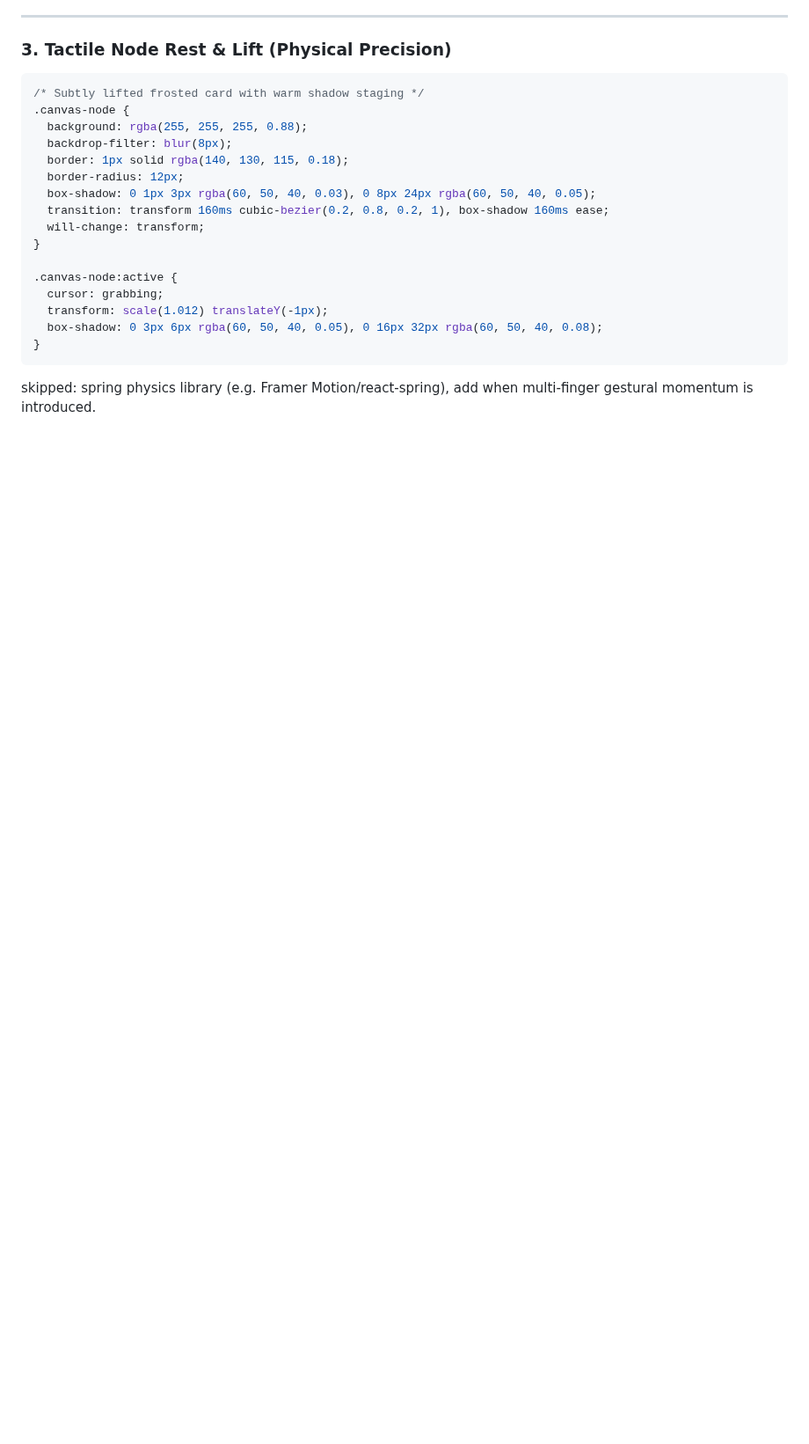
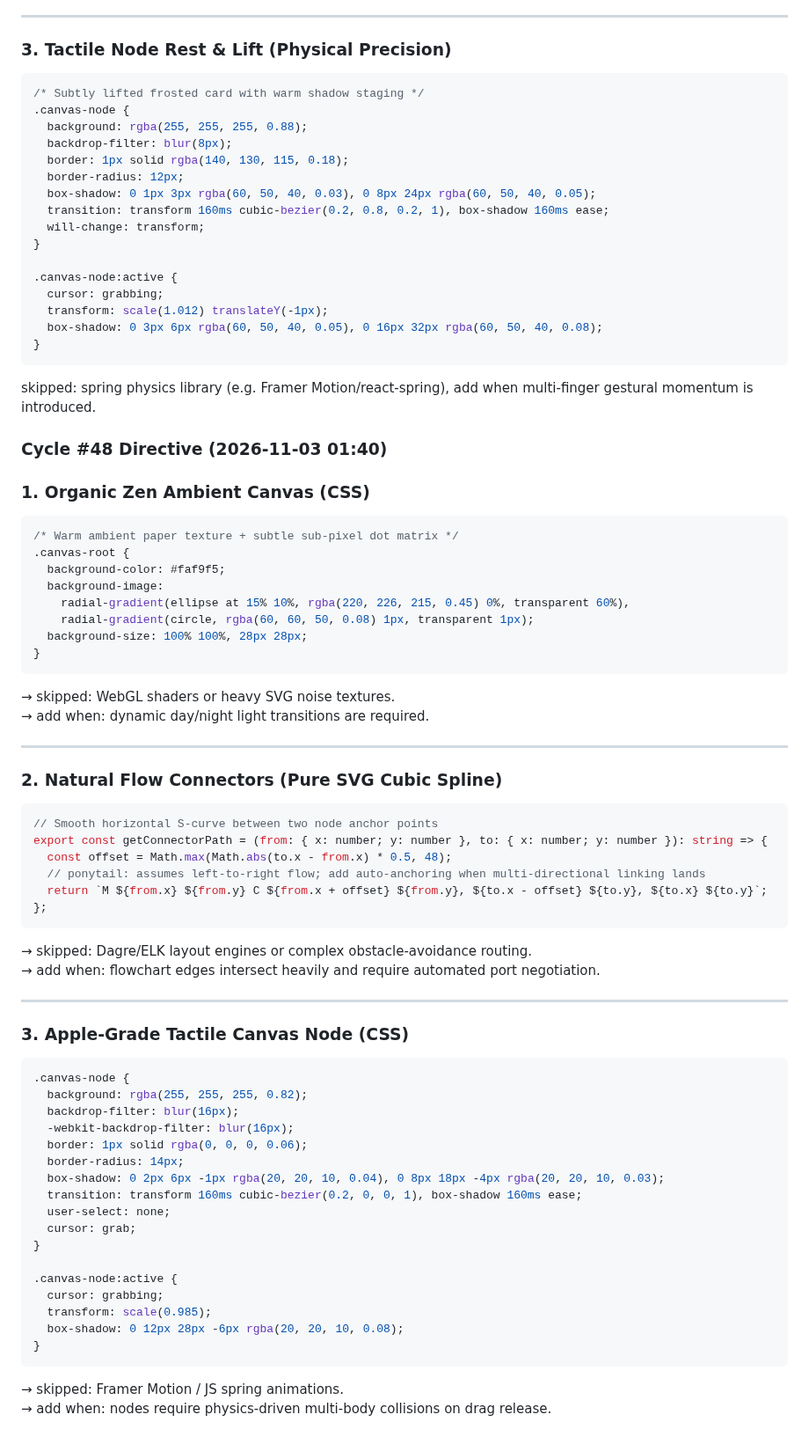
Before and after one commit to AIZATFIR/seamless-problem-solver, a Markdown page: AUTONOMOUS_ROADMAP.md, the part around the change. Shown at 88% size. Drawn GitHub-style; blank space fills up the shorter version.

Commit message:
feat(autonomous): cycle #48 - spatial_thinking_canvas refinement

````diff
--- a/AUTONOMOUS_ROADMAP.md
+++ b/AUTONOMOUS_ROADMAP.md
@@ -2922,3 +2922,61 @@ skipped: WebGL paper shaders / grain SVG filter, add when target runtime proves
 }
 ```
 skipped: spring physics library (e.g. Framer Motion/react-spring), add when multi-finger gestural momentum is introduced.
+
+
+### Cycle #48 Directive (2026-11-03 01:40)
+### 1. Organic Zen Ambient Canvas (CSS)
+
+```css
+/* Warm ambient paper texture + subtle sub-pixel dot matrix */
+.canvas-root {
+  background-color: #faf9f5;
+  background-image:
+    radial-gradient(ellipse at 15% 10%, rgba(220, 226, 215, 0.45) 0%, transparent 60%),
+    radial-gradient(circle, rgba(60, 60, 50, 0.08) 1px, transparent 1px);
+  background-size: 100% 100%, 28px 28px;
+}
+```
+→ skipped: WebGL shaders or heavy SVG noise textures.
+→ add when: dynamic day/night light transitions are required.
+
+---
+
+### 2. Natural Flow Connectors (Pure SVG Cubic Spline)
+
+```typescript
+// Smooth horizontal S-curve between two node anchor points
+export const getConnectorPath = (from: { x: number; y: number }, to: { x: number; y: number }): string => {
+  const offset = Math.max(Math.abs(to.x - from.x) * 0.5, 48);
+  // ponytail: assumes left-to-right flow; add auto-anchoring when multi-directional linking lands
+  return `M ${from.x} ${from.y} C ${from.x + offset} ${from.y}, ${to.x - offset} ${to.y}, ${to.x} ${to.y}`;
+};
+```
+→ skipped: Dagre/ELK layout engines or complex obstacle-avoidance routing.
+→ add when: flowchart edges intersect heavily and require automated port negotiation.
+
+---
+
+### 3. Apple-Grade Tactile Canvas Node (CSS)
+
+```css
+.canvas-node {
+  background: rgba(255, 255, 255, 0.82);
+  backdrop-filter: blur(16px);
+  -webkit-backdrop-filter: blur(16px);
+  border: 1px solid rgba(0, 0, 0, 0.06);
+  border-radius: 14px;
+  box-shadow: 0 2px 6px -1px rgba(20, 20, 10, 0.04), 0 8px 18px -4px rgba(20, 20, 10, 0.03);
+  transition: transform 160ms cubic-bezier(0.2, 0, 0, 1), box-shadow 160ms ease;
+  user-select: none;
+  cursor: grab;
+}
+
+.canvas-node:active {
+  cursor: grabbing;
+  transform: scale(0.985);
+  box-shadow: 0 12px 28px -6px rgba(20, 20, 10, 0.08);
+}
+```
+→ skipped: Framer Motion / JS spring animations.
+→ add when: nodes require physics-driven multi-body collisions on drag release.
````
